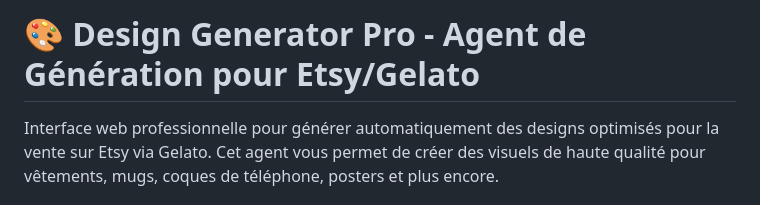
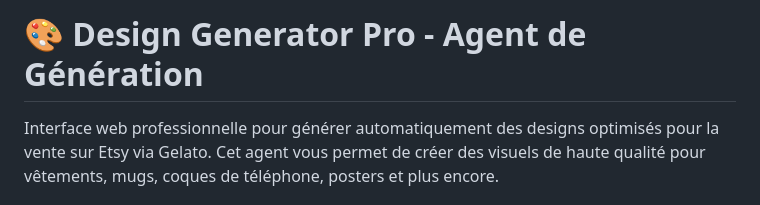
Before and after one commit to deejaycharlan-cloud/design-generator-pro, a Markdown page: README.md, the part around the change. GitHub-like rendering.

Commit message:
Update project title in README.md
Removed 'pour Etsy/Gelato' from the project title in README.

```diff
--- a/README.md
+++ b/README.md
@@ -1,4 +1,4 @@
-# 🎨 Design Generator Pro - Agent de Génération pour Etsy/Gelato
+# 🎨 Design Generator Pro - Agent de Génération
 
 Interface web professionnelle pour générer automatiquement des designs optimisés pour la vente sur Etsy via Gelato. Cet agent vous permet de créer des visuels de haute qualité pour vêtements, mugs, coques de téléphone, posters et plus encore.
 
```
